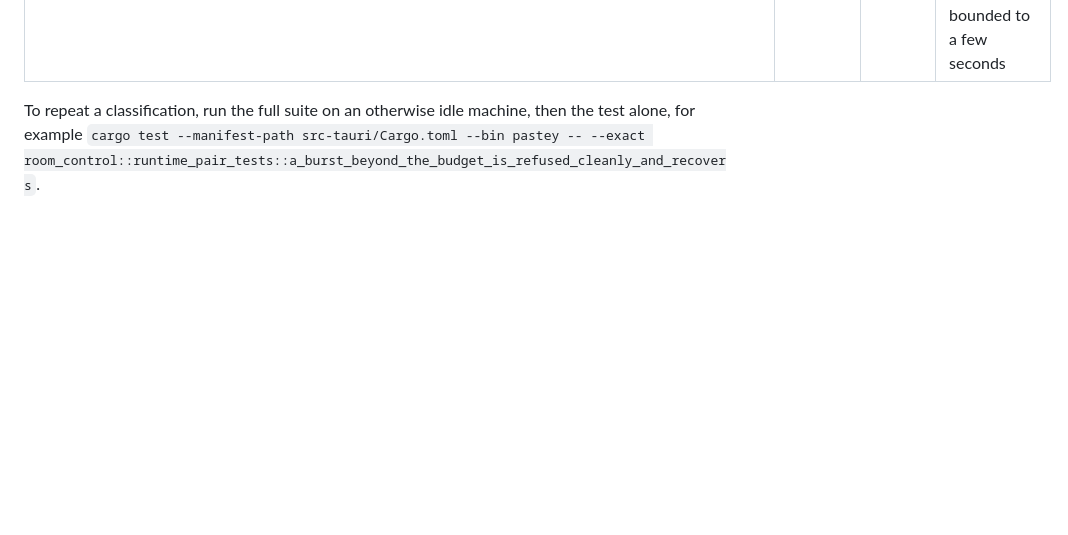
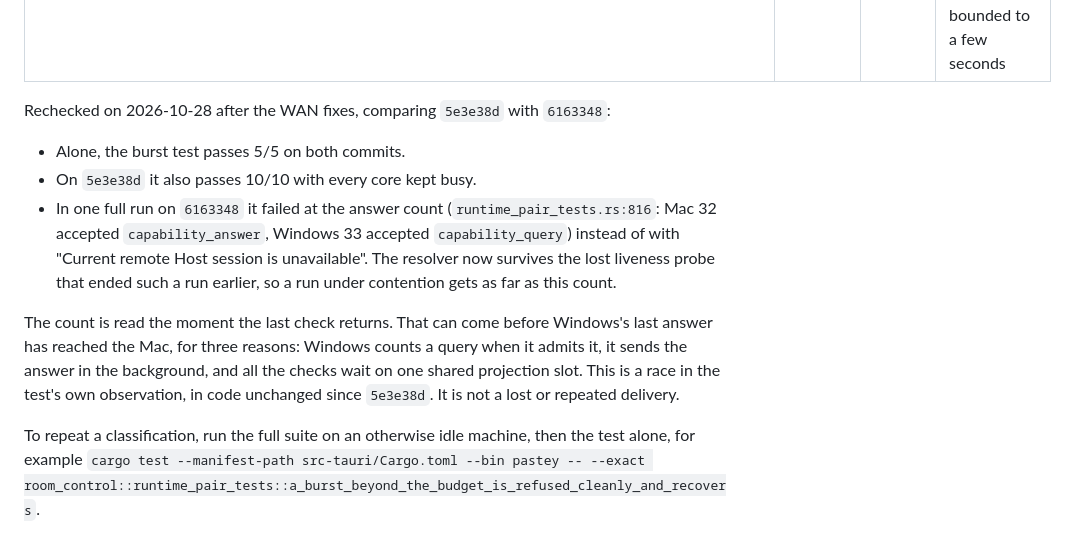
Before and after one commit to xpan0988/Pastey, a Markdown page: docs/development.md, the part around the change. Rendered like a GitHub page; blank space fills up the shorter version.

Commit message:
Record the burst test's answer-count failure as a timing race

```diff
--- a/docs/development.md
+++ b/docs/development.md
@@ -162,6 +162,14 @@ Classified on 2026-10-26 on an Apple Silicon Mac, comparing `232e231` (before Fu
 | `native_agent::tests::a_reviewed_task_with_a_proven_requester_takes_its_decisions` | pass | pass, after the fix | Was a regression in the test's assumption (a folder-scoped grant not covering another folder); fixed by revoking Full Access in the test |
 | `a_new_conversation_replaces_the_live_one_without_touching_other_owners`, `an_unknown_turn_at_restart_blocks_follow_ups_and_is_never_rerun`, `an_unavailable_conversation_is_never_replaced_by_a_new_one`, `another_owner_or_workspace_never_inherits_a_conversation`, `concurrent_follow_ups_are_exclusive_and_each_runs_once`, `thread_continuation::tests::pastey_s_own_idle_session_is_closed_only_after_the_folder_check`, `a_workspace_sent_by_a_device_with_full_access_starts_when_it_lands` | pass in both full runs and 5/5 alone (the last is new) | pass in both full runs and 5/5 alone | Failed only once, in one full run made while other builds competed for the CPU; their waits on the fixture Codex are bounded to a few seconds |
 
+Rechecked on 2026-10-28 after the WAN fixes, comparing `5e3e38d` with `6163348`:
+
+- Alone, the burst test passes 5/5 on both commits.
+- On `5e3e38d` it also passes 10/10 with every core kept busy.
+- In one full run on `6163348` it failed at the answer count (`runtime_pair_tests.rs:816`: Mac 32 accepted `capability_answer`, Windows 33 accepted `capability_query`) instead of with "Current remote Host session is unavailable". The resolver now survives the lost liveness probe that ended such a run earlier, so a run under contention gets as far as this count.
+
+The count is read the moment the last check returns. That can come before Windows's last answer has reached the Mac, for three reasons: Windows counts a query when it admits it, it sends the answer in the background, and all the checks wait on one shared projection slot. This is a race in the test's own observation, in code unchanged since `5e3e38d`. It is not a lost or repeated delivery.
+
 To repeat a classification, run the full suite on an otherwise idle machine, then the test alone, for example `cargo test --manifest-path src-tauri/Cargo.toml --bin pastey -- --exact room_control::runtime_pair_tests::a_burst_beyond_the_budget_is_refused_cleanly_and_recovers`.
 
 Claude Code session continuation has a live check. It uses the installed, signed-in Claude Code and a little of its quota. In `src-tauri/target/claude-s2-live` it creates a fresh session, continues it through Pastey's Native Agent lifecycle, and then shows that a session a foreground run holds is refused without anything being sent:
```
